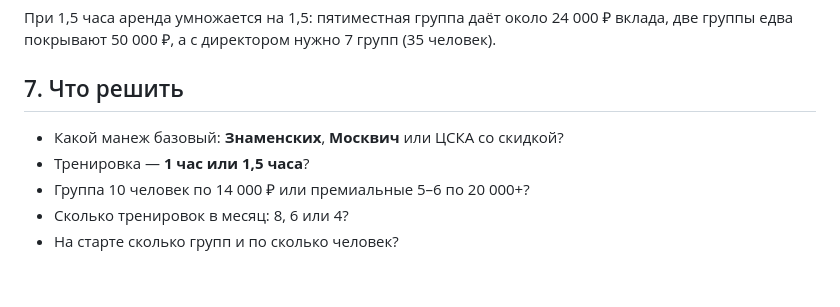
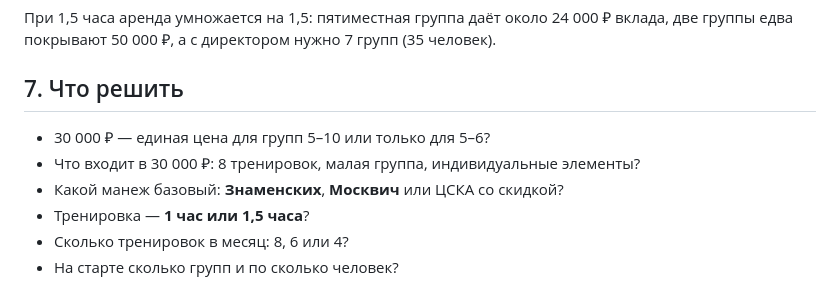
Before and after one commit to ToniQStudio/run-club, a Markdown page: docs/journal/2026-10-22-pricing-calc.md, the part around the change. GitHub-like rendering.

Commit message:
Clarify 30k membership inputs

```diff
--- a/docs/journal/2026-10-22-pricing-calc.md
+++ b/docs/journal/2026-10-22-pricing-calc.md
@@ -138,8 +138,9 @@
 
 ## 7. Что решить
 
+- 30 000 ₽ — единая цена для групп 5–10 или только для 5–6?
+- Что входит в 30 000 ₽: 8 тренировок, малая группа, индивидуальные элементы?
 - Какой манеж базовый: **Знаменских**, **Москвич** или ЦСКА со скидкой?
 - Тренировка — **1 час или 1,5 часа**?
-- Группа 10 человек по 14 000 ₽ или премиальные 5–6 по 20 000+?
 - Сколько тренировок в месяц: 8, 6 или 4?
 - На старте сколько групп и по сколько человек?
```
Also changed, not shown: docs/journal/2026-10-22-operating-inputs.md (+1 -1 lines).
